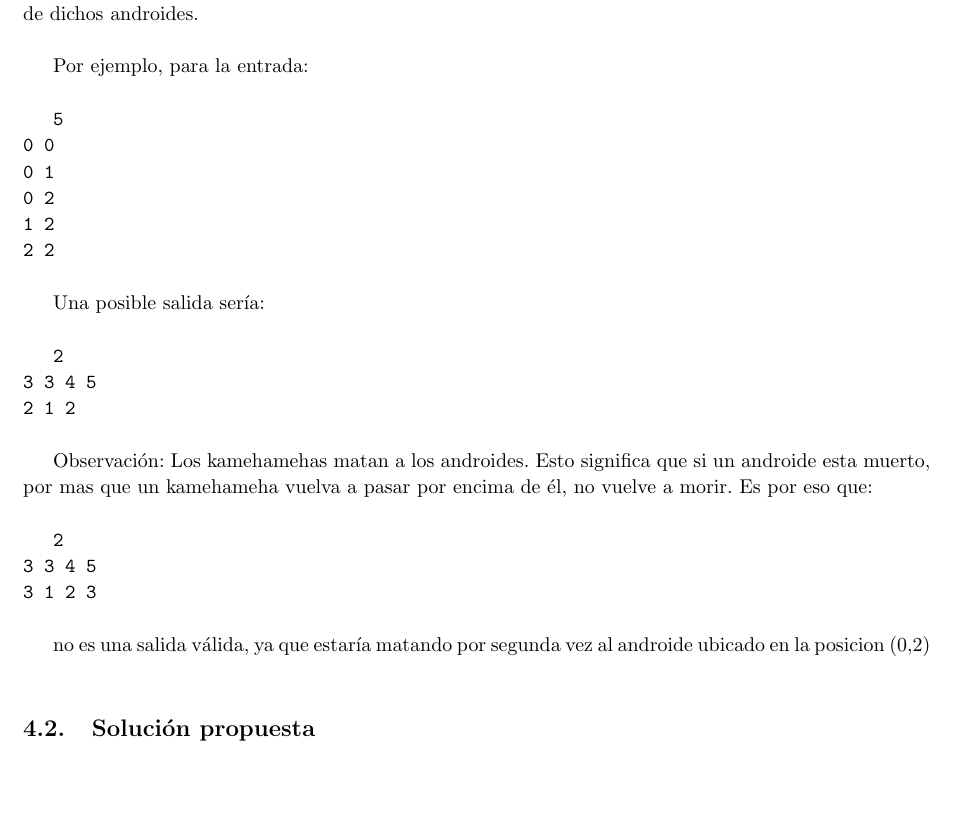
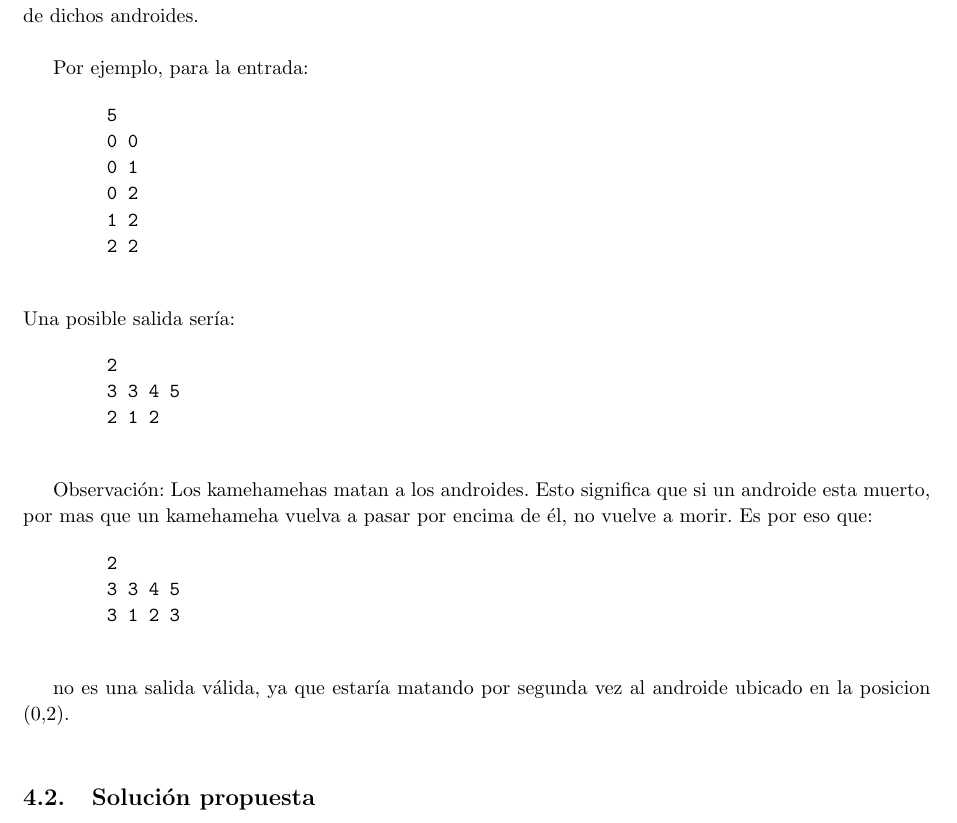
Before and after one commit to francofrizzo/aed3-tp1, a LaTeX document (latex/informe.tex, which reads latex/ej3.tex): part of page 10 of 11, cut so that both start at the same text, the shorter picture padded with empty space. Compiled offline with pdfLaTeX.

Commit message:
Fix excersise 3 description indentation

```diff
--- a/latex/ej3.tex
+++ b/latex/ej3.tex
@@ -8,28 +8,33 @@
 
         La salida que el algoritmo debe retornar consiste en la cantidad de kamehamehas seguido de esa cantidad de lineas, donde cada una comienza con lacantidad de androides destruidos, seguido por los indices de dichos androides. \\
 
-        Por ejemplo, para la entrada: \\
+        Por ejemplo, para la entrada:
 
-        \texttt{5}   \\
-        \texttt{0 0} \\
-        \texttt{0 1} \\
-        \texttt{0 2} \\
-        \texttt{1 2} \\
-        \texttt{2 2} \\
+        \begin{verbatim}
+        5
+        0 0
+        0 1
+        0 2
+        1 2
+        2 2
+        \end{verbatim}
+        Una posible salida sería:
 
-        Una posible salida sería: \\
+        \begin{verbatim}
+        2
+        3 3 4 5
+        2 1 2
+        \end{verbatim}
 
-        \texttt{2} \\
-        \texttt{3 3 4 5} \\
-        \texttt{2 1 2} \\
+        Observación: Los kamehamehas matan a los androides. Esto significa que si un androide esta muerto, por mas que un kamehameha vuelva a pasar por encima de él, no vuelve a morir. Es por eso que:
 
-        Observación: Los kamehamehas matan a los androides. Esto significa que si un androide esta muerto, por mas que un kamehameha vuelva a pasar por encima de él, no vuelve a morir. Es por eso que: \\
+        \begin{verbatim}
+        2
+        3 3 4 5
+        3 1 2 3
+        \end{verbatim}
 
-        \texttt{2} \\
-        \texttt{3 3 4 5} \\
-        \texttt{3 1 2 3} \\
-
-        no es una salida válida, ya que estaría matando por segunda vez al androide ubicado en la posicion (0,2) \\
+        no es una salida válida, ya que estaría matando por segunda vez al androide ubicado en la posicion (0,2). \\
 
 
     % 2. Explicar de forma clara, sencilla, estructurada y concisa, las ideas desarrolladas para la resolución del problema. Utilizar pseudocódigo y lenguaje coloquial (no código fuente). Justificar por qué el procedimiento resuelve efectivamente el problema.
```
